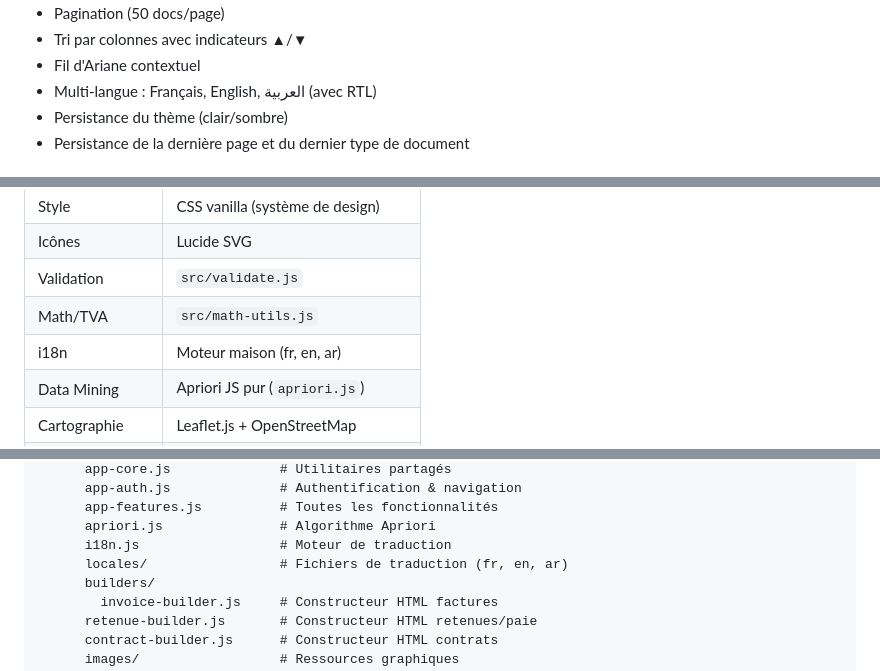
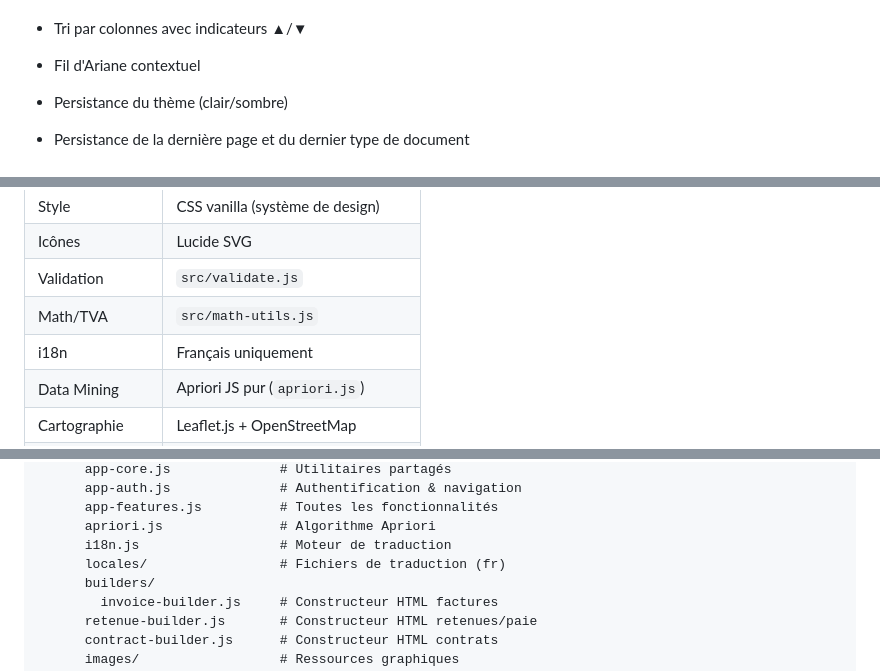
Before and after one commit to a32116150-ctrl/tuninvoice, a Markdown page: DOCUMENTATION.md, 3 parts joined by grey strips. GitHub-like rendering.

```diff
--- a/DOCUMENTATION.md
+++ b/DOCUMENTATION.md
@@ -236,7 +236,7 @@ Interface de caisse complète adaptée aux commerces et marchés :
 - Pagination (50 docs/page)
 - Tri par colonnes avec indicateurs ▲/▼
 - Fil d'Ariane contextuel
-- Multi-langue : Français, English, العربية (avec RTL)
+
 - Persistance du thème (clair/sombre)
 - Persistance de la dernière page et du dernier type de document
 
@@ -286,7 +286,7 @@ Interface de caisse complète adaptée aux commerces et marchés :
 | Icônes | Lucide SVG |
 | Validation | `src/validate.js` |
 | Math/TVA | `src/math-utils.js` |
-| i18n | Moteur maison (fr, en, ar) |
+| i18n | Français uniquement |
 | Data Mining | Apriori JS pur (`apriori.js`) |
 | Cartographie | Leaflet.js + OpenStreetMap |
 | Graphiques | Canvas API vanilla |
@@ -363,7 +363,7 @@ tuniinvoice-desktop/
       app-features.js          # Toutes les fonctionnalités
       apriori.js               # Algorithme Apriori
       i18n.js                  # Moteur de traduction
-      locales/                 # Fichiers de traduction (fr, en, ar)
+      locales/                 # Fichiers de traduction (fr)
       builders/
         invoice-builder.js     # Constructeur HTML factures
       retenue-builder.js       # Constructeur HTML retenues/paie
```
Also changed, not shown: FEATURES_GUIDE.md (+1 -1 lines), README.md (+2 -2 lines).
